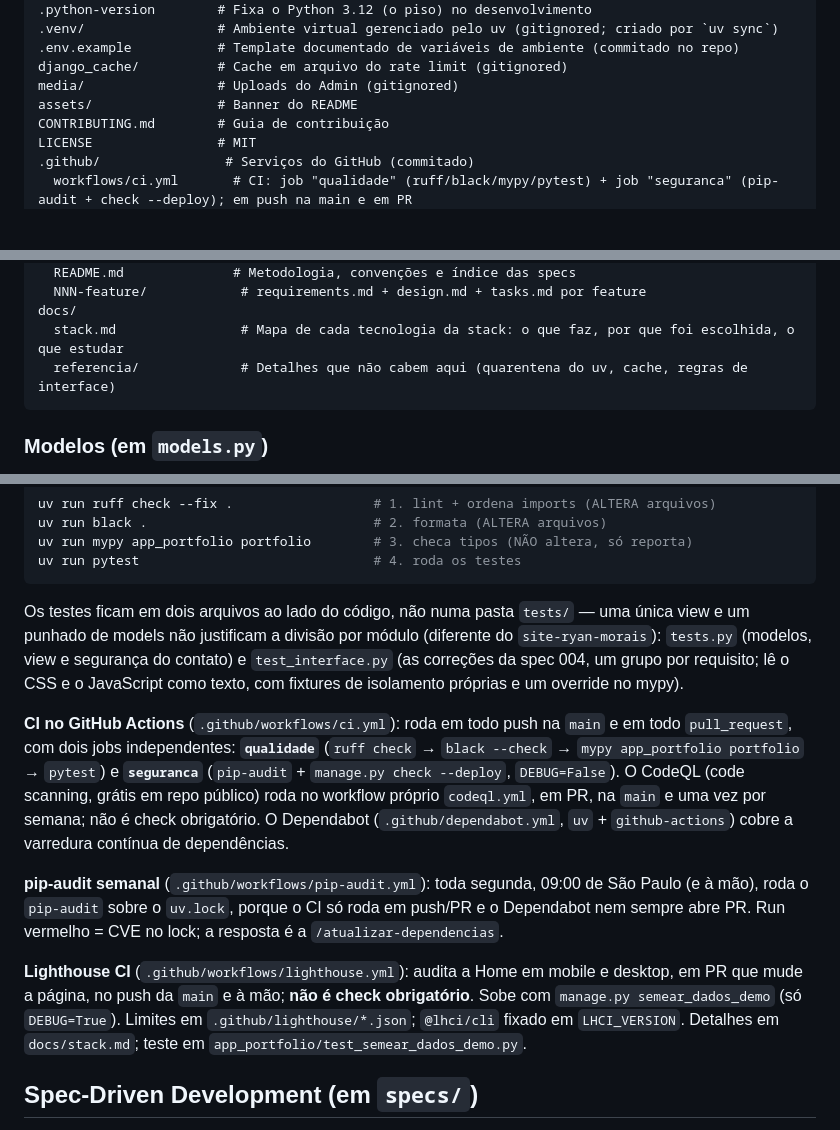
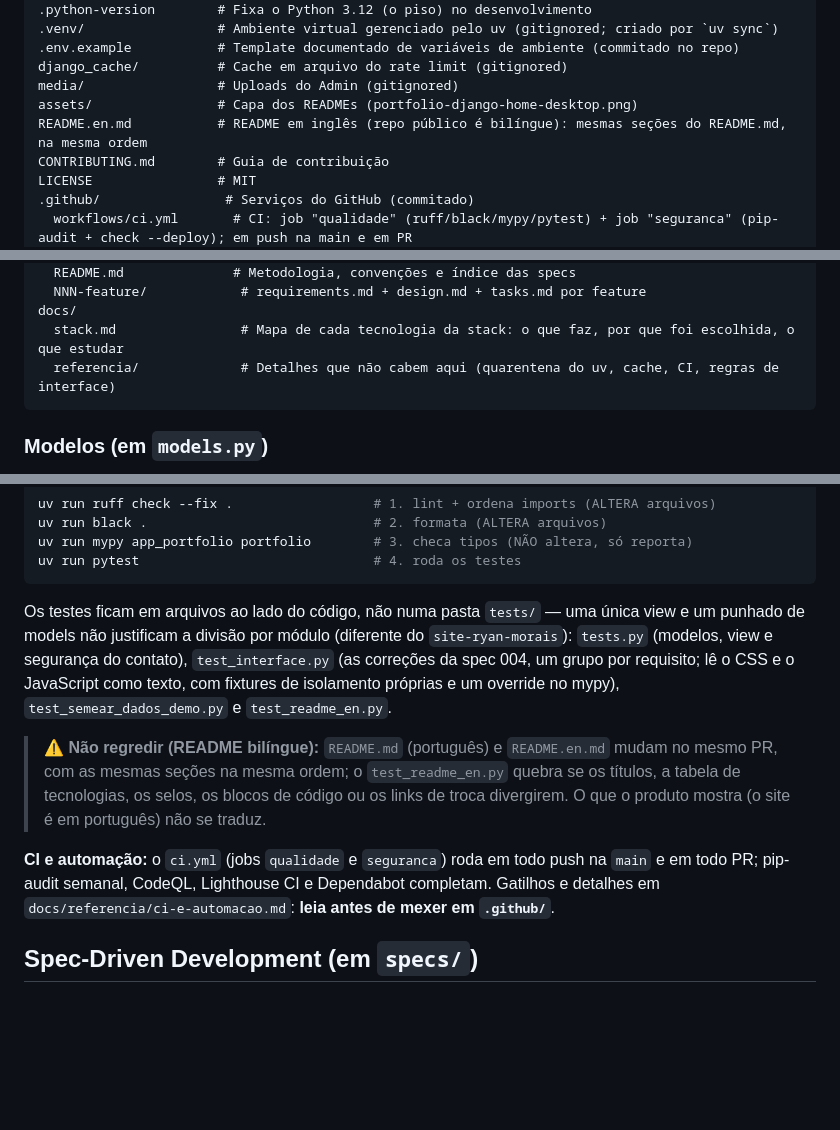
Before and after one commit to ryanvmorais/django-fullstack-portfolio, a Markdown page: CLAUDE.md, 3 parts joined by grey strips. GitHub-like rendering; blank space fills up the shorter version.

Commit message:
docs: move o bloco de CI do CLAUDE.md para docs/referencia
Traz o CLAUDE.md para o teto de ~20 KB, deixa o ponteiro com o "leia
antes" e registra o README em inglês e o teste que o confere.

Co-Authored-By: Claude Sonnet 5.5 <noreply@anthropic.com>

````diff
--- a/CLAUDE.md
+++ b/CLAUDE.md
@@ -120,7 +121,8 @@ uv.lock                # Lock único gerado por `uv lock` — todo o grafo pinad
 .env.example           # Template documentado de variáveis de ambiente (commitado no repo)
 django_cache/          # Cache em arquivo do rate limit (gitignored)
 media/                 # Uploads do Admin (gitignored)
-assets/                # Banner do README
+assets/                # Capa dos READMEs (portfolio-django-home-desktop.png)
+README.en.md           # README em inglês (repo público é bilíngue): mesmas seções do README.md, na mesma ordem
 CONTRIBUTING.md        # Guia de contribuição
 LICENSE                # MIT
 .github/                # Serviços do GitHub (commitado)
@@ -136,7 +138,7 @@ specs/                  # Especificações (spec-driven development); ver specs/
   NNN-feature/            # requirements.md + design.md + tasks.md por feature
 docs/
   stack.md                # Mapa de cada tecnologia da stack: o que faz, por que foi escolhida, o que estudar
-  referencia/             # Detalhes que não cabem aqui (quarentena do uv, cache, regras de interface)
+  referencia/             # Detalhes que não cabem aqui (quarentena do uv, cache, CI, regras de interface)
 ```
 
 ### Modelos (em `models.py`)
@@ -300,31 +302,22 @@ uv run mypy app_portfolio portfolio        # 3. checa tipos (NÃO altera, só re
 uv run pytest                              # 4. roda os testes
 ```
 
-Os testes ficam em dois arquivos ao lado do código, não numa pasta `tests/` — uma
+Os testes ficam em arquivos ao lado do código, não numa pasta `tests/` — uma
 única view e um punhado de models não justificam a divisão por módulo (diferente
-do `site-ryan-morais`): `tests.py` (modelos, view e segurança do contato) e
+do `site-ryan-morais`): `tests.py` (modelos, view e segurança do contato),
 `test_interface.py` (as correções da spec 004, um grupo por requisito; lê o CSS e
-o JavaScript como texto, com fixtures de isolamento próprias e um override no mypy).
+o JavaScript como texto, com fixtures de isolamento próprias e um override no mypy),
+`test_semear_dados_demo.py` e `test_readme_en.py`.
 
-**CI no GitHub Actions** (`.github/workflows/ci.yml`): roda em todo push na
-`main` e em todo `pull_request`, com dois jobs independentes: **`qualidade`**
-(`ruff check` → `black --check` → `mypy app_portfolio portfolio` → `pytest`)
-e **`seguranca`** (`pip-audit` + `manage.py check --deploy`, `DEBUG=False`).
-O CodeQL (code scanning, grátis em repo público) roda no workflow próprio
-`codeql.yml`, em PR, na `main` e uma vez por semana; não é check obrigatório. O
-Dependabot (`.github/dependabot.yml`, `uv` + `github-actions`)
-cobre a varredura contínua de dependências.
+> ⚠️ **Não regredir (README bilíngue):** `README.md` (português) e `README.en.md`
+> mudam no mesmo PR, com as mesmas seções na mesma ordem; o `test_readme_en.py`
+> quebra se os títulos, a tabela de tecnologias, os selos, os blocos de código ou
+> os links de troca divergirem. O que o produto mostra (o site é em português) não
+> se traduz.
 
-**pip-audit semanal** (`.github/workflows/pip-audit.yml`): toda segunda, 09:00 de
-São Paulo (e à mão), roda o `pip-audit` sobre o `uv.lock`, porque o CI só roda em
-push/PR e o Dependabot nem sempre abre PR. Run vermelho = CVE no lock; a resposta
-é a `/atualizar-dependencias`.
-
-**Lighthouse CI** (`.github/workflows/lighthouse.yml`): audita a Home em mobile e
-desktop, em PR que mude a página, no push da `main` e à mão; **não é check
-obrigatório**. Sobe com `manage.py semear_dados_demo` (só `DEBUG=True`). Limites
-em `.github/lighthouse/*.json`; `@lhci/cli` fixado em `LHCI_VERSION`. Detalhes em
-`docs/stack.md`; teste em `app_portfolio/test_semear_dados_demo.py`.
+**CI e automação:** o `ci.yml` (jobs `qualidade` e `seguranca`) roda em todo push na `main` e em
+todo PR; pip-audit semanal, CodeQL, Lighthouse CI e Dependabot completam. Gatilhos e detalhes em
+`docs/referencia/ci-e-automacao.md`: **leia antes de mexer em `.github/`**.
 
 ## Spec-Driven Development (em `specs/`)
 
````
Also changed, not shown: other parts of CLAUDE.md (+1 -0 lines), docs/referencia/ci-e-automacao.md (added, +26 -0 lines).
